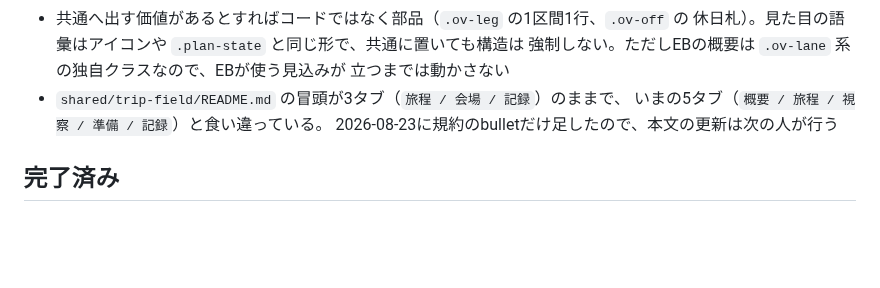
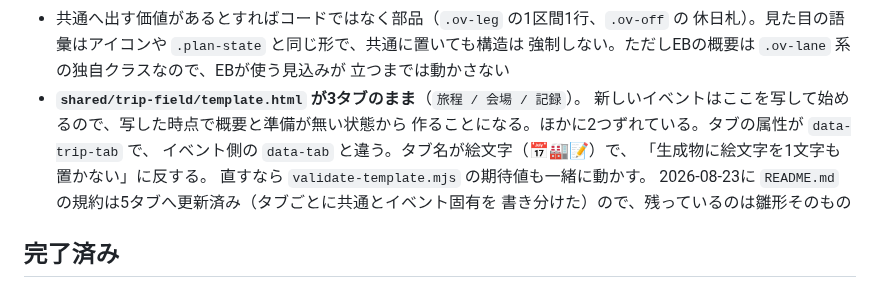
Before and after one commit to tkshmrkm/event-pages, a Markdown page: WORK_STATUS.md, the part around the change. Rendered like a GitHub page; blank space fills up the shorter version.

```diff
--- a/WORK_STATUS.md
+++ b/WORK_STATUS.md
@@ -77,9 +77,14 @@ git status --branch --short
   休日札）。見た目の語彙はアイコンや `.plan-state` と同じ形で、共通に置いても構造は
   強制しない。ただしEBの概要は `.ov-lane` 系の独自クラスなので、EBが使う見込みが
   立つまでは動かさない
-- `shared/trip-field/README.md` の冒頭が3タブ（`旅程 / 会場 / 記録`）のままで、
-  いまの5タブ（`概要 / 旅程 / 視察 / 準備 / 記録`）と食い違っている。
-  2026-08-23に規約のbulletだけ足したので、本文の更新は次の人が行う
+- **`shared/trip-field/template.html` が3タブのまま**（`旅程 / 会場 / 記録`）。
+  新しいイベントはここを写して始めるので、写した時点で概要と準備が無い状態から
+  作ることになる。ほかに2つずれている。タブの属性が `data-trip-tab` で、
+  イベント側の `data-tab` と違う。タブ名が絵文字（📅🏭📝）で、
+  「生成物に絵文字を1文字も置かない」に反する。
+  直すなら `validate-template.mjs` の期待値も一緒に動かす。
+  2026-08-23に `README.md` の規約は5タブへ更新済み（タブごとに共通とイベント固有を
+  書き分けた）ので、残っているのは雛形そのもの
 
 ## 完了済み
 
```
Also changed, not shown: OVERSEAS_TRIP_LAYOUT_SUMMARY.md (+5 -3 lines), shared/trip-field/README.md (+54 -7 lines).
